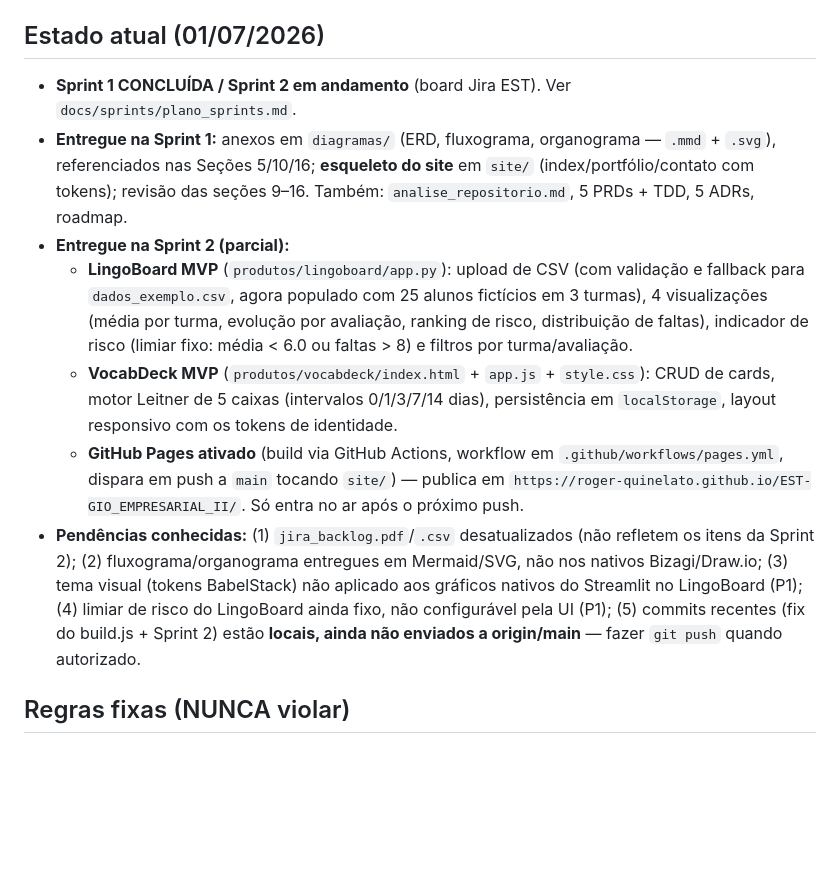
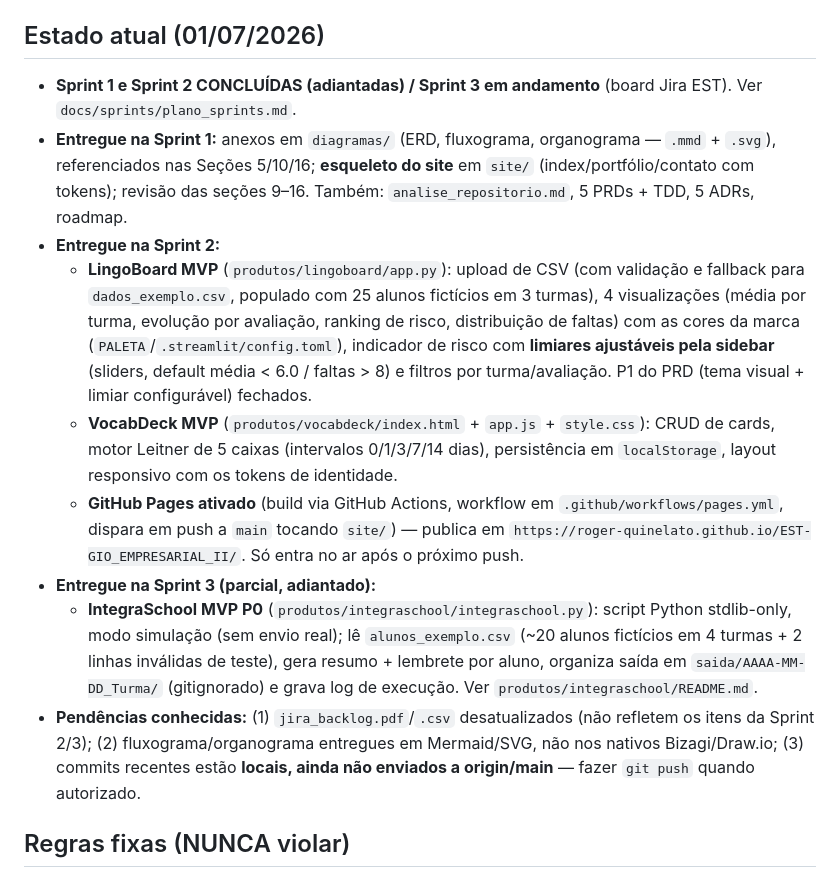
Before and after one commit to Roger-Quinelato/EST-GIO_EMPRESARIAL_II, a Markdown page: CLAUDE.md, the part around the change. Drawn GitHub-style; blank space fills up the shorter version.

Commit message:
Atualiza CLAUDE.md: Sprint 2 concluida, IntegraSchool (S3-2) entregue, pendencias P1 fechadas

```diff
--- a/CLAUDE.md
+++ b/CLAUDE.md
@@ -13,13 +13,15 @@ Guia para agentes que trabalham neste repositório. Leia antes de editar qualque
 
 ## Estado atual (01/07/2026)
 
-- **Sprint 1 CONCLUÍDA / Sprint 2 em andamento** (board Jira EST). Ver `docs/sprints/plano_sprints.md`.
+- **Sprint 1 e Sprint 2 CONCLUÍDAS (adiantadas) / Sprint 3 em andamento** (board Jira EST). Ver `docs/sprints/plano_sprints.md`.
 - **Entregue na Sprint 1:** anexos em `diagramas/` (ERD, fluxograma, organograma — `.mmd` + `.svg`), referenciados nas Seções 5/10/16; **esqueleto do site** em `site/` (index/portfólio/contato com tokens); revisão das seções 9–16. Também: `analise_repositorio.md`, 5 PRDs + TDD, 5 ADRs, roadmap.
-- **Entregue na Sprint 2 (parcial):**
-  - **LingoBoard MVP** (`produtos/lingoboard/app.py`): upload de CSV (com validação e fallback para `dados_exemplo.csv`, agora populado com 25 alunos fictícios em 3 turmas), 4 visualizações (média por turma, evolução por avaliação, ranking de risco, distribuição de faltas), indicador de risco (limiar fixo: média < 6.0 ou faltas > 8) e filtros por turma/avaliação.
+- **Entregue na Sprint 2:**
+  - **LingoBoard MVP** (`produtos/lingoboard/app.py`): upload de CSV (com validação e fallback para `dados_exemplo.csv`, populado com 25 alunos fictícios em 3 turmas), 4 visualizações (média por turma, evolução por avaliação, ranking de risco, distribuição de faltas) com as cores da marca (`PALETA`/`.streamlit/config.toml`), indicador de risco com **limiares ajustáveis pela sidebar** (sliders, default média < 6.0 / faltas > 8) e filtros por turma/avaliação. P1 do PRD (tema visual + limiar configurável) fechados.
   - **VocabDeck MVP** (`produtos/vocabdeck/index.html` + `app.js` + `style.css`): CRUD de cards, motor Leitner de 5 caixas (intervalos 0/1/3/7/14 dias), persistência em `localStorage`, layout responsivo com os tokens de identidade.
   - **GitHub Pages ativado** (build via GitHub Actions, workflow em `.github/workflows/pages.yml`, dispara em push a `main` tocando `site/`) — publica em `https://roger-quinelato.github.io/EST-GIO_EMPRESARIAL_II/`. Só entra no ar após o próximo push.
-- **Pendências conhecidas:** (1) `jira_backlog.pdf`/`.csv` desatualizados (não refletem os itens da Sprint 2); (2) fluxograma/organograma entregues em Mermaid/SVG, não nos nativos Bizagi/Draw.io; (3) tema visual (tokens BabelStack) não aplicado aos gráficos nativos do Streamlit no LingoBoard (P1); (4) limiar de risco do LingoBoard ainda fixo, não configurável pela UI (P1); (5) commits recentes (fix do build.js + Sprint 2) estão **locais, ainda não enviados a origin/main** — fazer `git push` quando autorizado.
+- **Entregue na Sprint 3 (parcial, adiantado):**
+  - **IntegraSchool MVP P0** (`produtos/integraschool/integraschool.py`): script Python stdlib-only, modo simulação (sem envio real); lê `alunos_exemplo.csv` (~20 alunos fictícios em 4 turmas + 2 linhas inválidas de teste), gera resumo + lembrete por aluno, organiza saída em `saida/AAAA-MM-DD_Turma/` (gitignorado) e grava log de execução. Ver `produtos/integraschool/README.md`.
+- **Pendências conhecidas:** (1) `jira_backlog.pdf`/`.csv` desatualizados (não refletem os itens da Sprint 2/3); (2) fluxograma/organograma entregues em Mermaid/SVG, não nos nativos Bizagi/Draw.io; (3) commits recentes estão **locais, ainda não enviados a origin/main** — fazer `git push` quando autorizado.
 
 ## Regras fixas (NUNCA violar)
 
```
